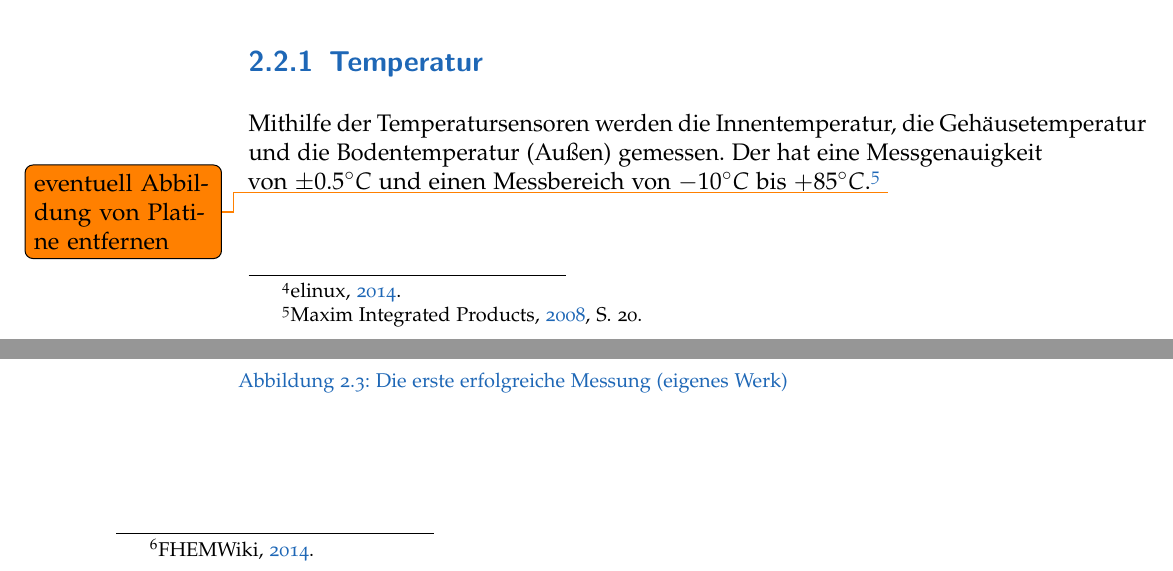
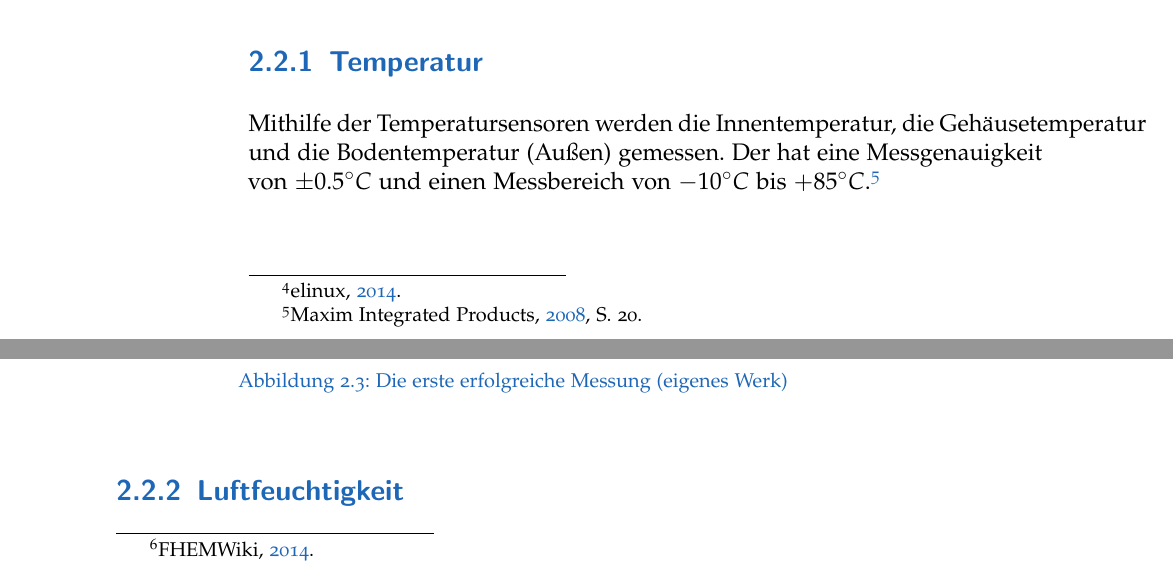
Before and after one commit to Findus23/VWA, a LaTeX thesis (main.tex, which reads hardware.tex): two parts of pages 12 and 13 of 25, joined at a grey line, cut so that both start at the same text. Compiled offline with pdfLaTeX; an older LaTeX class or package is replaced by its successor.

Commit message:
Hardware: kleine Verbesserungen

```diff
--- a/hardware.tex
+++ b/hardware.tex
@@ -69,7 +69,6 @@ Zur Messung der Werte werden folgende Sensoren verwendet:
 
 
 Mithilfe der Temperatursensoren werden die Innentemperatur, die Gehäusetemperatur und die Bodentemperatur (Außen) gemessen. Der hat eine Messgenauigkeit von $\pm 0.5\degree C$  und einen Messbereich von $-10\degree C$ bis $+85\degree C$. \footcite[20]{temp}
-\todo{eventuell Abbildung von Platine entfernen}
 
 Der Sensor wird mithilfe von einem 1-Wire-Bus ausgelesen. Hierbei benötigt man (außer für die Stromversorgung mit 5 \gls{Volt}) nur ein Kabel, auf dem die Daten übertragen werden.\footcite{1-wire}
 Ein weiterer Vorteil von 1-Wire ist, dass nahezu beliebig viele Sensoren parallel geschaltet werden können.
@@ -87,3 +86,4 @@ Die Messdaten des \textit{DS18B20} können auf dem Raspberry Pi sehr einfach aus
   \caption{Die erste erfolgreiche Messung (eigenes Werk)}
   \label{fig:temp_screenshot}
 \end{figure}
+\subsection{Luftfeuchtigkeit}
```
Also changed, not shown: main.pdf.
